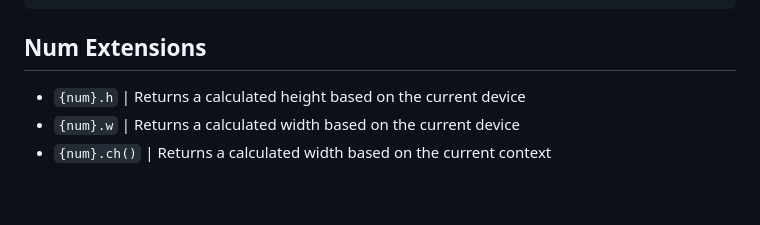
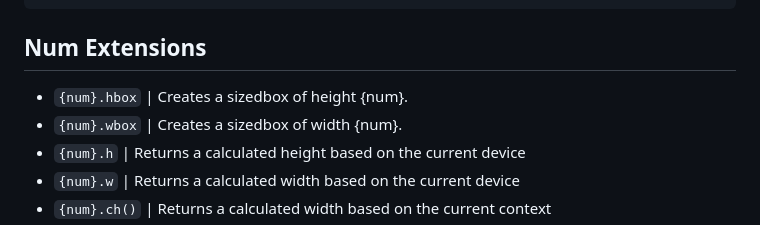
Before and after one commit to dev-o-los/xlerate, a Markdown page: README.md, the part around the change. Drawn GitHub-style; blank space fills up the shorter version.

Commit message:
raedme updated

```diff
--- a/README.md
+++ b/README.md
@@ -45,6 +45,8 @@ Widget build(BuildContext context) {
 
 ## Num Extensions
 
+- `{num}.hbox` | Creates a sizedbox of height {num}.
+- `{num}.wbox` | Creates a sizedbox of width {num}.
 - `{num}.h` | Returns a calculated height based on the current device
 - `{num}.w` | Returns a calculated width based on the current device
 - `{num}.ch()` | Returns a calculated width based on the current context
```
